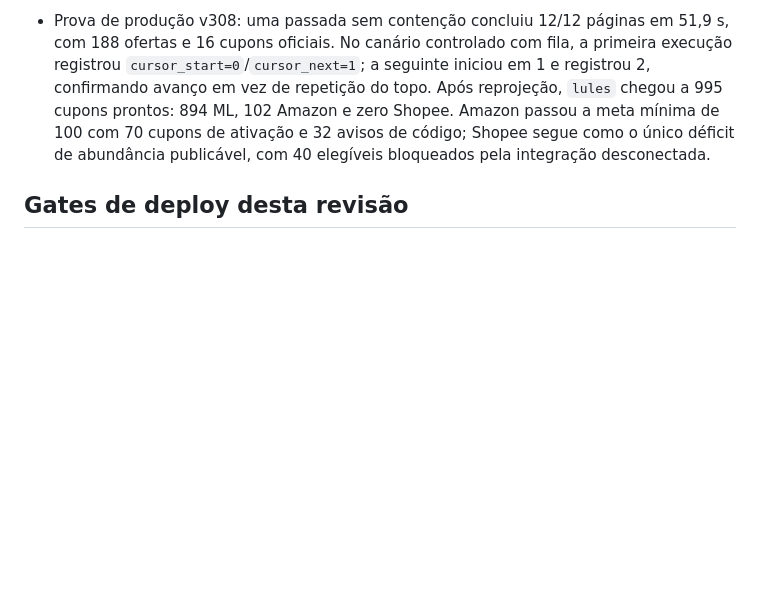
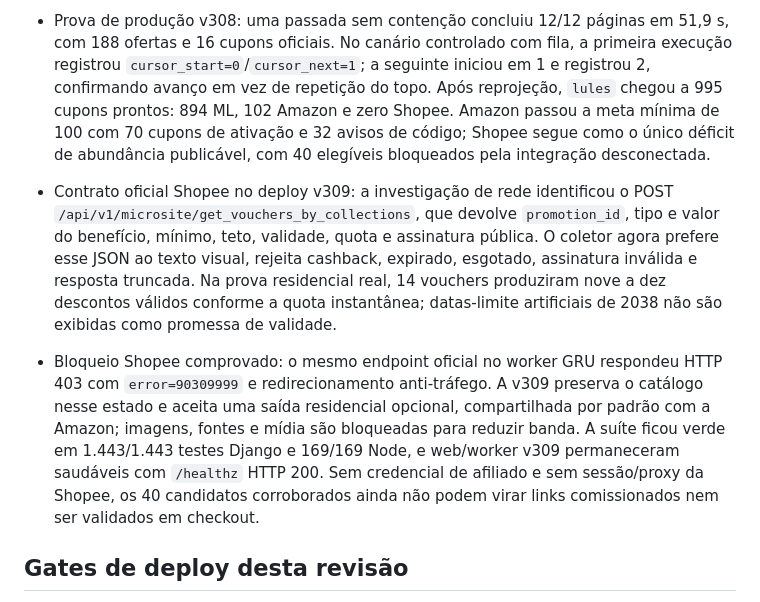
Before and after one commit to Mewstacks/Spreading, a Markdown page: PLANO_REVISAO_PRODUCAO.md, the part around the change. Drawn GitHub-style; blank space fills up the shorter version.

Commit message:
Document Shopee structured source evidence

```diff
--- a/PLANO_REVISAO_PRODUCAO.md
+++ b/PLANO_REVISAO_PRODUCAO.md
@@ -371,6 +371,21 @@ Fontes primárias consultadas:
   a meta mínima de 100 com 70 cupons de ativação e 32 avisos de código; Shopee segue
   como o único déficit de abundância publicável, com 40 elegíveis bloqueados pela
   integração desconectada.
+- Contrato oficial Shopee no deploy v309: a investigação de rede identificou o POST
+  `/api/v1/microsite/get_vouchers_by_collections`, que devolve `promotion_id`, tipo e
+  valor do benefício, mínimo, teto, validade, quota e assinatura pública. O coletor
+  agora prefere esse JSON ao texto visual, rejeita cashback, expirado, esgotado,
+  assinatura inválida e resposta truncada. Na prova residencial real, 14 vouchers
+  produziram nove a dez descontos válidos conforme a quota instantânea; datas-limite
+  artificiais de 2038 não são exibidas como promessa de validade.
+- Bloqueio Shopee comprovado: o mesmo endpoint oficial no worker GRU respondeu HTTP
+  403 com `error=90309999` e redirecionamento anti-tráfego. A v309 preserva o catálogo
+  nesse estado e aceita uma saída residencial opcional, compartilhada por padrão com
+  a Amazon; imagens, fontes e mídia são bloqueadas para reduzir banda. A suíte ficou
+  verde em 1.443/1.443 testes Django e 169/169 Node, e web/worker v309 permaneceram
+  saudáveis com `/healthz` HTTP 200. Sem credencial de afiliado e sem sessão/proxy da
+  Shopee, os 40 candidatos corroborados ainda não podem virar links comissionados nem
+  ser validados em checkout.
 
 ## Gates de deploy desta revisão
 
```
